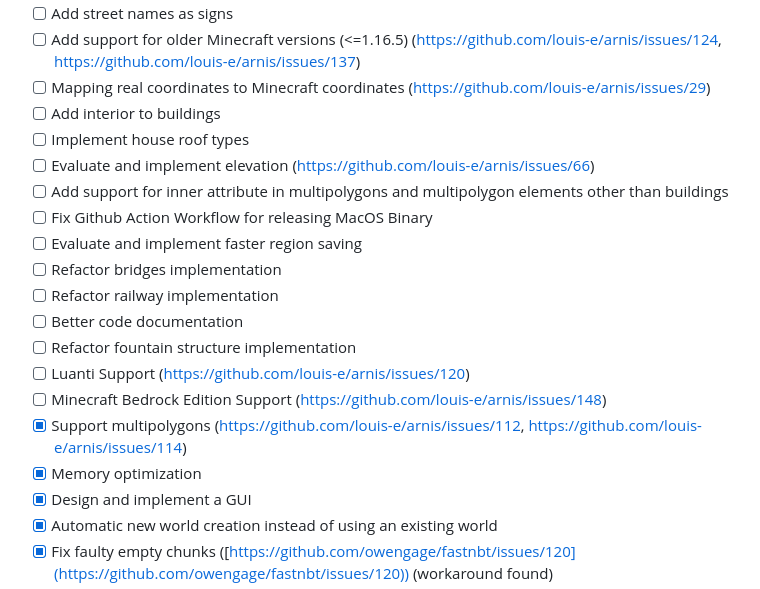
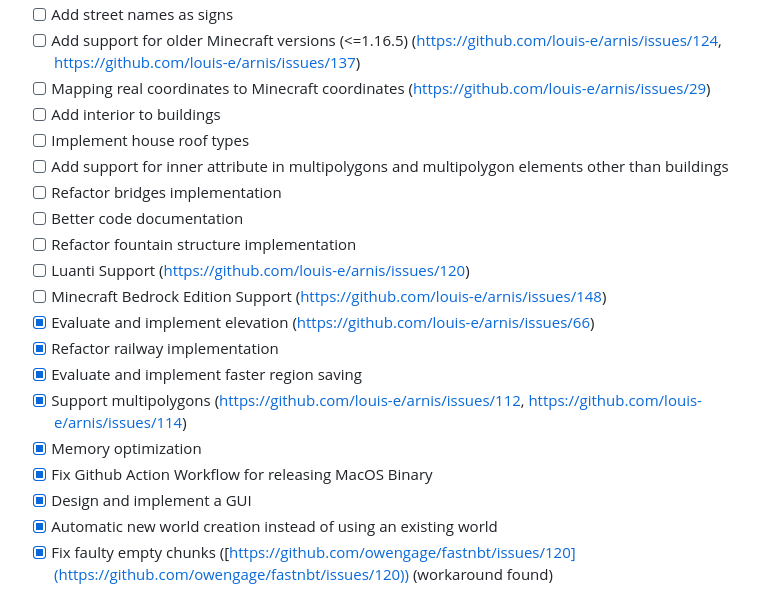
Before and after one commit to jdogrocks/minecraft-map-factory, a Markdown page: README.md, the part around the change. Rendered like a GitHub page.

Commit message:
TODO Edits

```diff
--- a/README.md
+++ b/README.md
@@ -73,18 +73,18 @@ Feel free to choose an item from the To-Do or Known Bugs list, or bring your own
 - [ ] Mapping real coordinates to Minecraft coordinates (https://github.com/louis-e/arnis/issues/29)
 - [ ] Add interior to buildings
 - [ ] Implement house roof types
-- [ ] Evaluate and implement elevation (https://github.com/louis-e/arnis/issues/66)
 - [ ] Add support for inner attribute in multipolygons and multipolygon elements other than buildings
-- [ ] Fix Github Action Workflow for releasing MacOS Binary
-- [ ] Evaluate and implement faster region saving
 - [ ] Refactor bridges implementation
-- [ ] Refactor railway implementation
 - [ ] Better code documentation
 - [ ] Refactor fountain structure implementation
 - [ ] Luanti Support (https://github.com/louis-e/arnis/issues/120)
 - [ ] Minecraft Bedrock Edition Support (https://github.com/louis-e/arnis/issues/148)
+- [x] Evaluate and implement elevation (https://github.com/louis-e/arnis/issues/66)
+- [x] Refactor railway implementation
+- [x] Evaluate and implement faster region saving
 - [x] Support multipolygons (https://github.com/louis-e/arnis/issues/112, https://github.com/louis-e/arnis/issues/114)
 - [x] Memory optimization
+- [x] Fix Github Action Workflow for releasing MacOS Binary
 - [x] Design and implement a GUI
 - [x] Automatic new world creation instead of using an existing world
 - [x] Fix faulty empty chunks ([https://github.com/owengage/fastnbt/issues/120](https://github.com/owengage/fastnbt/issues/120)) (workaround found)
```
